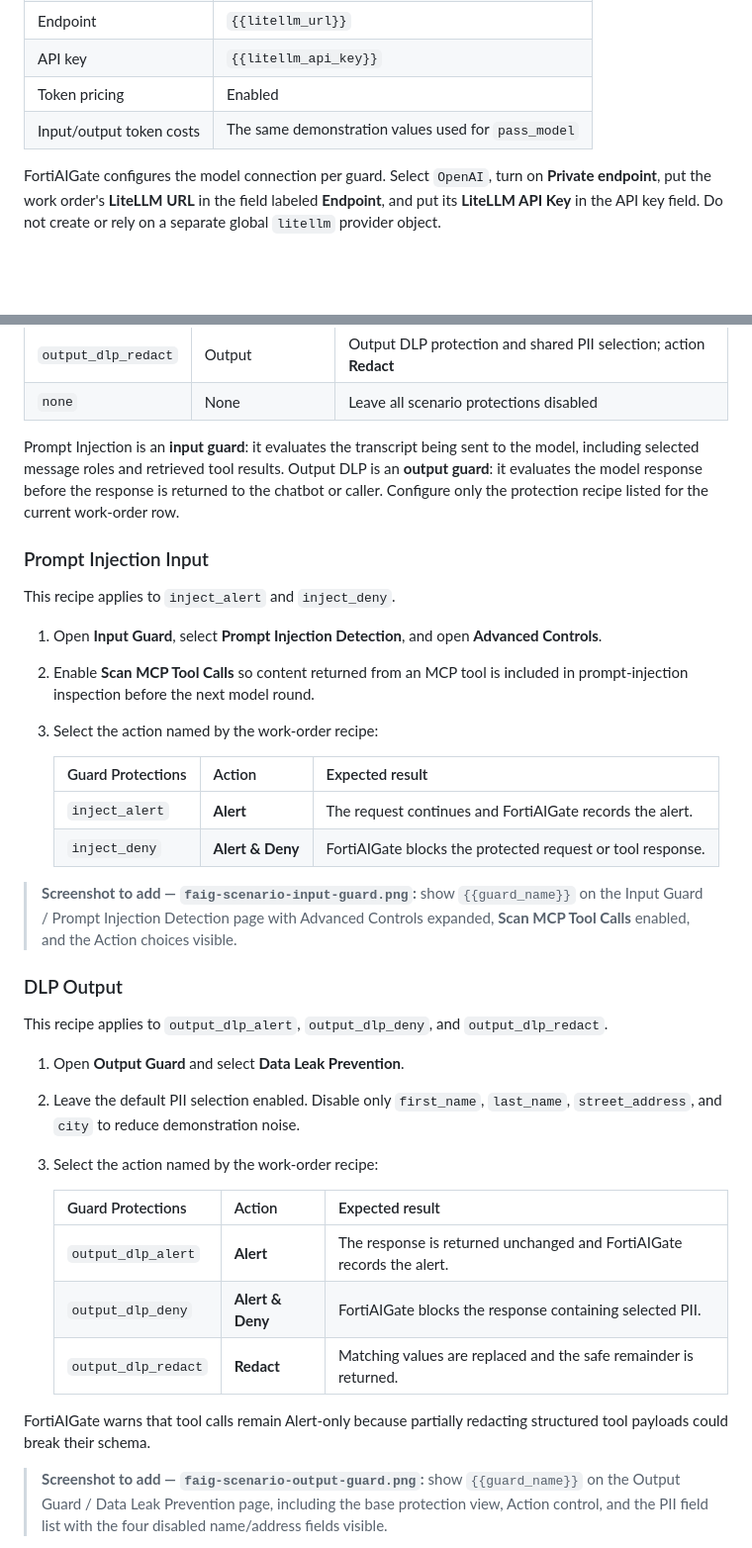
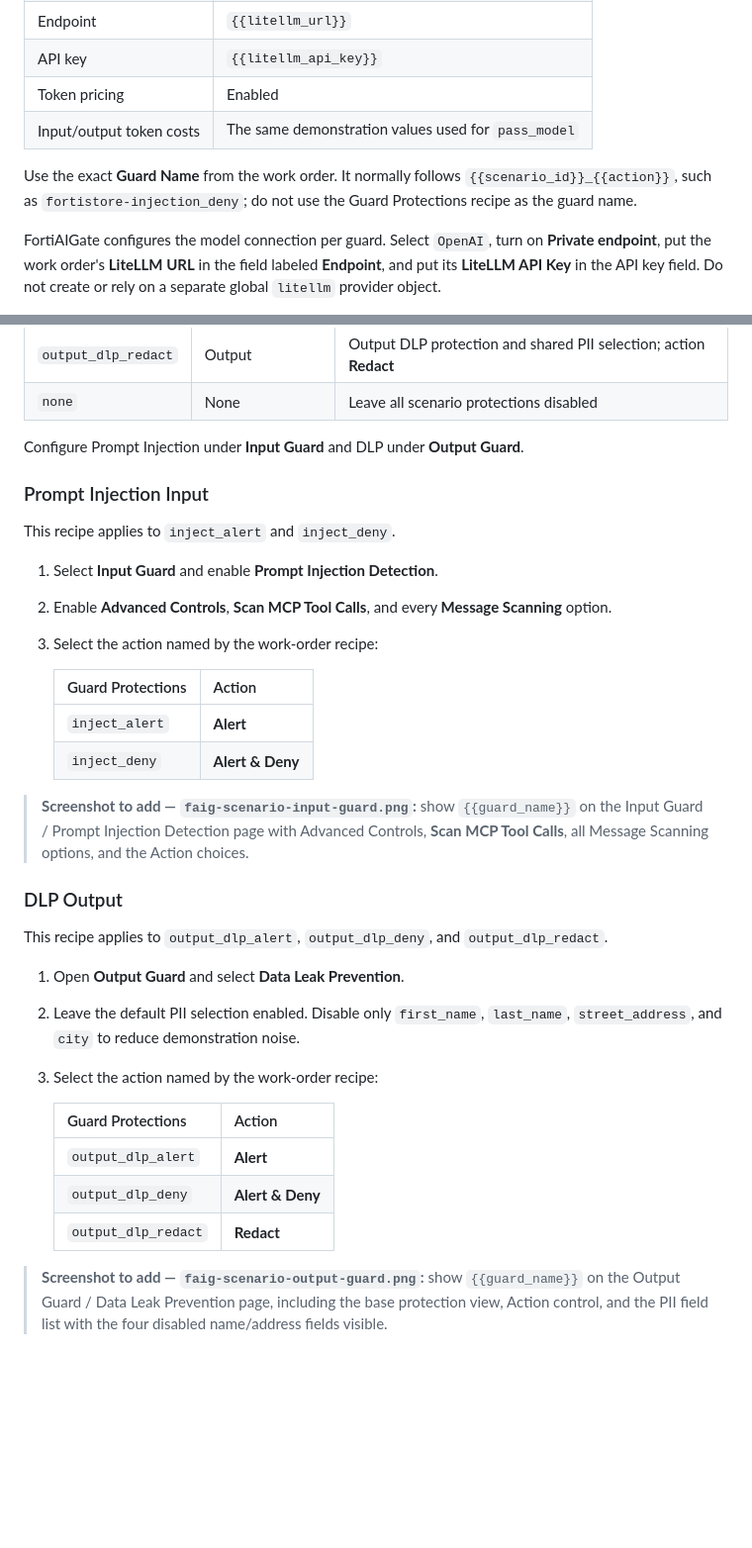
Before and after one commit to mabutterfield/fortiaigate_demo, a Markdown page: docs/fortiaigate-gui-config.md, 2 parts joined by grey strips. Shown at 99% size. Rendered like a GitHub page; blank space fills up the shorter version.

Commit message:
docs: simplify guard configuration steps

```diff
--- a/docs/fortiaigate-gui-config.md
+++ b/docs/fortiaigate-gui-config.md
@@ -123,6 +123,10 @@ Use the work order to create every guard required by the installed scenarios:
 | Token pricing | Enabled |
 | Input/output token costs | The same demonstration values used for `pass_model` |
 
+Use the exact **Guard Name** from the work order. It normally follows
+`{{scenario_id}}_{{action}}`, such as `fortistore-injection_deny`; do not use
+the Guard Protections recipe as the guard name.
+
 FortiAIGate configures the model connection per guard. Select `OpenAI`, turn on
 **Private endpoint**, put the work order's **LiteLLM URL** in the field labeled
 **Endpoint**, and put its **LiteLLM API Key** in the API key field. Do not
@@ -174,31 +178,26 @@ Use the recipe that appears in the work order:
 | `output_dlp_redact` | Output | Output DLP protection and shared PII selection; action **Redact** |
 | `none` | None | Leave all scenario protections disabled |
 
-Prompt Injection is an **input guard**: it evaluates the transcript being sent
-to the model, including selected message roles and retrieved tool results.
-Output DLP is an **output guard**: it evaluates the model response before the
-response is returned to the chatbot or caller. Configure only the protection
-recipe listed for the current work-order row.
+Configure Prompt Injection under **Input Guard** and DLP under **Output Guard**.
 
 ### Prompt Injection Input
 
 This recipe applies to `inject_alert` and `inject_deny`.
 
-1. Open **Input Guard**, select **Prompt Injection Detection**, and open
-   **Advanced Controls**.
-2. Enable **Scan MCP Tool Calls** so content returned from an MCP tool is
-   included in prompt-injection inspection before the next model round.
+1. Select **Input Guard** and enable **Prompt Injection Detection**.
+2. Enable **Advanced Controls**, **Scan MCP Tool Calls**, and every **Message
+   Scanning** option.
 3. Select the action named by the work-order recipe:
 
-   | Guard Protections | Action | Expected result |
-   |---|---|---|
-   | `inject_alert` | **Alert** | The request continues and FortiAIGate records the alert. |
-   | `inject_deny` | **Alert & Deny** | FortiAIGate blocks the protected request or tool response. |
+   | Guard Protections | Action |
+   |---|---|
+   | `inject_alert` | **Alert** |
+   | `inject_deny` | **Alert & Deny** |
 
 > **Screenshot to add — `faig-scenario-input-guard.png`:** show
 > `{{guard_name}}` on the Input Guard / Prompt Injection Detection page with
-> Advanced Controls expanded, **Scan MCP Tool Calls** enabled, and the Action
-> choices visible.
+> Advanced Controls, **Scan MCP Tool Calls**, all Message Scanning options,
+> and the Action choices.
 
 ### DLP Output
 
@@ -210,14 +209,11 @@ This recipe applies to `output_dlp_alert`, `output_dlp_deny`, and
    `last_name`, `street_address`, and `city` to reduce demonstration noise.
 3. Select the action named by the work-order recipe:
 
-   | Guard Protections | Action | Expected result |
-   |---|---|---|
-   | `output_dlp_alert` | **Alert** | The response is returned unchanged and FortiAIGate records the alert. |
-   | `output_dlp_deny` | **Alert & Deny** | FortiAIGate blocks the response containing selected PII. |
-   | `output_dlp_redact` | **Redact** | Matching values are replaced and the safe remainder is returned. |
-
-FortiAIGate warns that tool calls remain Alert-only because partially redacting
-structured tool payloads could break their schema.
+   | Guard Protections | Action |
+   |---|---|
+   | `output_dlp_alert` | **Alert** |
+   | `output_dlp_deny` | **Alert & Deny** |
+   | `output_dlp_redact` | **Redact** |
 
 > **Screenshot to add — `faig-scenario-output-guard.png`:** show
 > `{{guard_name}}` on the Output Guard / Data Leak Prevention page, including
```
